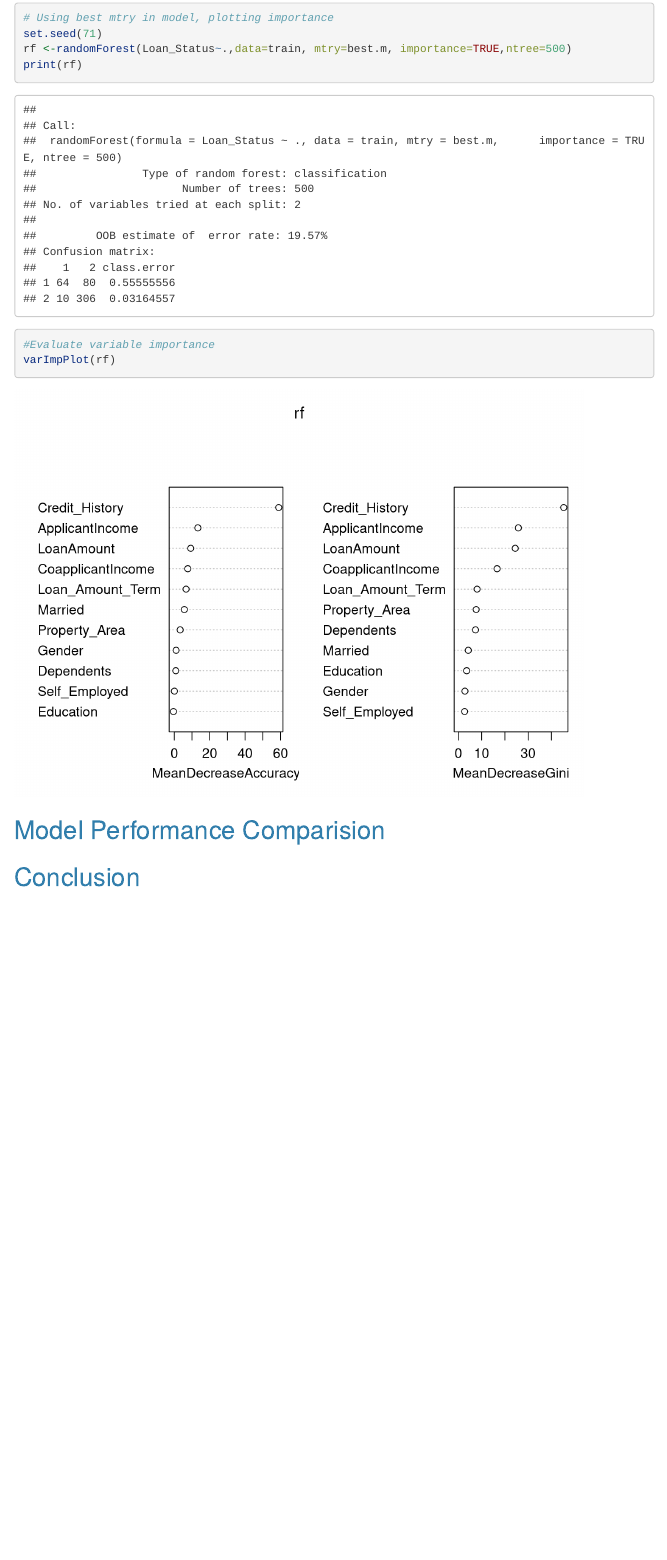
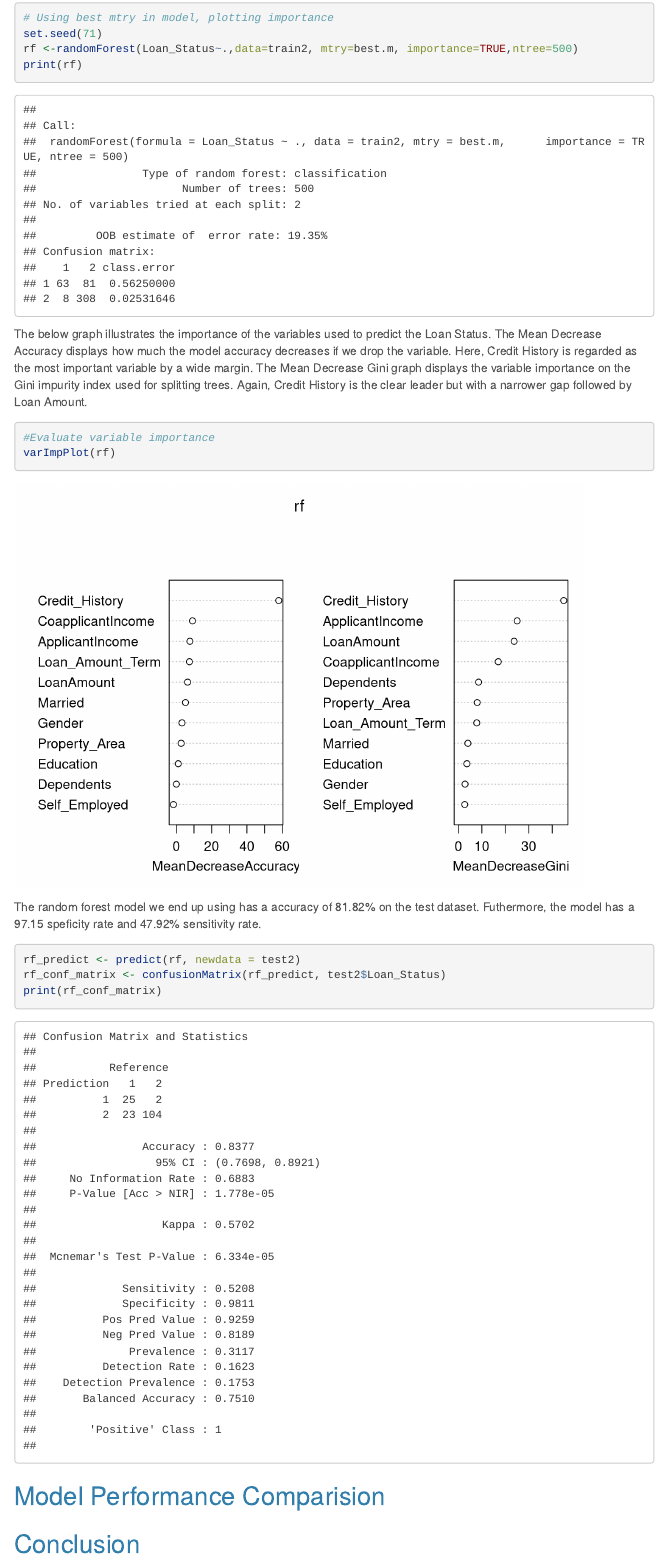
Before and after one commit to dcorrea614/DATA622, an R Markdown document (HW3/DATA622_Homework3_LoanApproval.Rmd): the page in a window 1100 px wide, from 780 px down before the commit and from 890 px down after it, so that both start at the same text. Rendered offline with R 4.5, knitr and Pandoc, with nearby package versions; some code elsewhere in the file could not run offline; a font, style sheet, LaTeX package, included part or bibliography that could not be used is replaced or left out; menus at the side of the page are left out; long lines of code are wrapped.

Commit message:
updated the Random Forest section

````diff
--- a/HW3/DATA622_Homework3_LoanApproval.Rmd
+++ b/HW3/DATA622_Homework3_LoanApproval.Rmd
@@ -482,13 +486,23 @@ print(best.m)
 ```{r}
 # Using best mtry in model, plotting importance
 set.seed(71)
-rf <-randomForest(Loan_Status~.,data=train, mtry=best.m, importance=TRUE,ntree=500)
+rf <-randomForest(Loan_Status~.,data=train2, mtry=best.m, importance=TRUE,ntree=500)
 print(rf)
 ```
+
+The below graph illustrates the importance of the variables used to predict the Loan Status.  The Mean Decrease Accuracy displays how much the model accuracy decreases if we drop the variable. Here, Credit History is regarded as the most important variable by a wide margin.  The Mean Decrease Gini graph displays the variable importance on the Gini impurity index used for splitting trees. Again, Credit History is the clear leader but with a narrower gap followed by Loan Amount.
 
 ```{r}
 #Evaluate variable importance
 varImpPlot(rf)
+```
+The random forest model we end up using has a accuracy of 81.82% on the test dataset.  Futhermore, the model has a 97.15 speficity rate and 47.92% sensitivity rate.
+
+
+```{r}
+rf_predict <- predict(rf, newdata = test2)
+rf_conf_matrix <- confusionMatrix(rf_predict, test2$Loan_Status)
+print(rf_conf_matrix)
 ```
 
 
````
Also changed, not shown: HW3/DATA622_Homework3_LoanApproval.Rmd (6 more changed lines).
